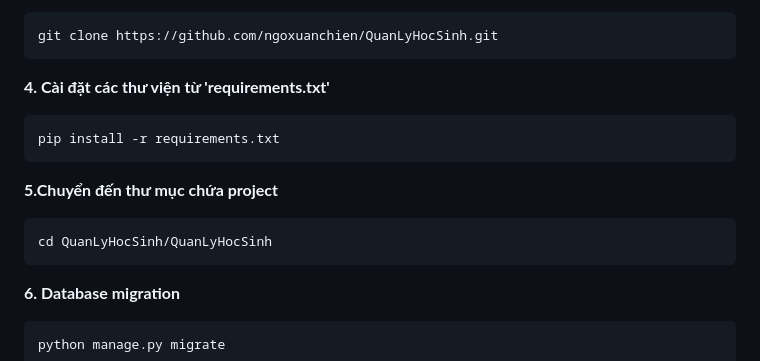
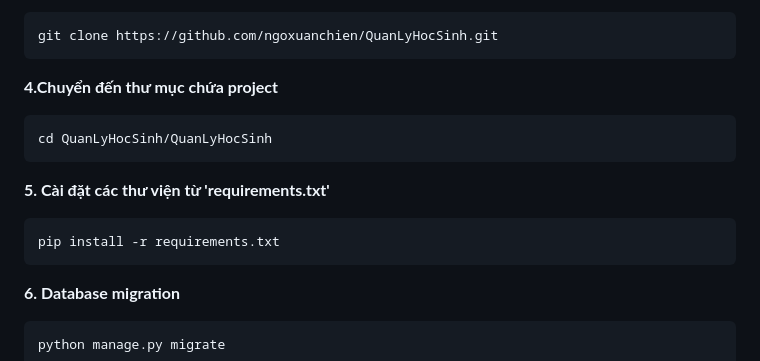
Before and after one commit to ngoxuanchien/QuanLyHocSinh, a Markdown page: README.md, the part around the change. Drawn GitHub-style.

````diff
--- a/README.md
+++ b/README.md
@@ -45,14 +45,14 @@ venv/scripts/activate
 git clone https://github.com/ngoxuanchien/QuanLyHocSinh.git
 ```
 
-**4. Cài đặt các thư viện từ 'requirements.txt'**
+**4.Chuyển đến thư mục chứa project**
+```
+cd QuanLyHocSinh/QuanLyHocSinh
+```
+
+**5. Cài đặt các thư viện từ 'requirements.txt'**
 ```python
 pip install -r requirements.txt
-```
-
-**5.Chuyển đến thư mục chứa project**
-```
-cd QuanLyHocSinh/QuanLyHocSinh
 ```
 
 **6. Database migration**
````
